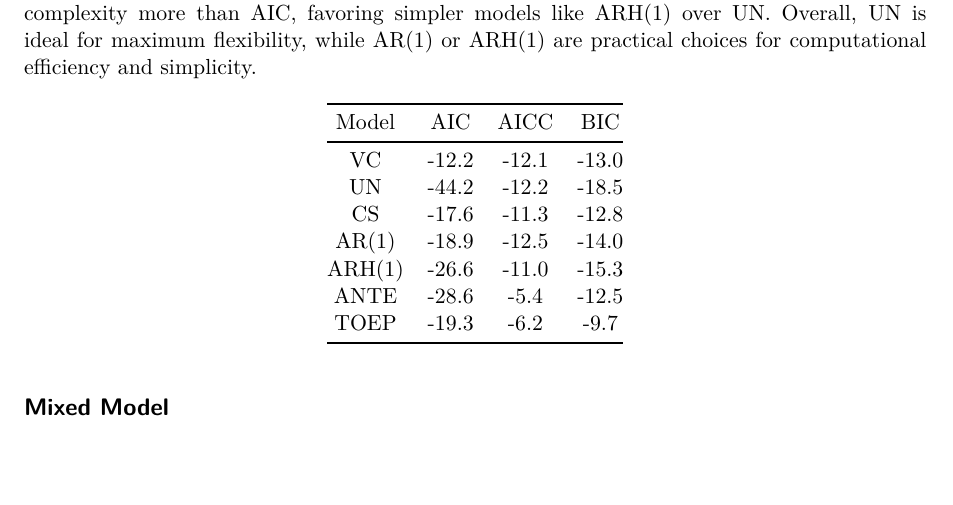
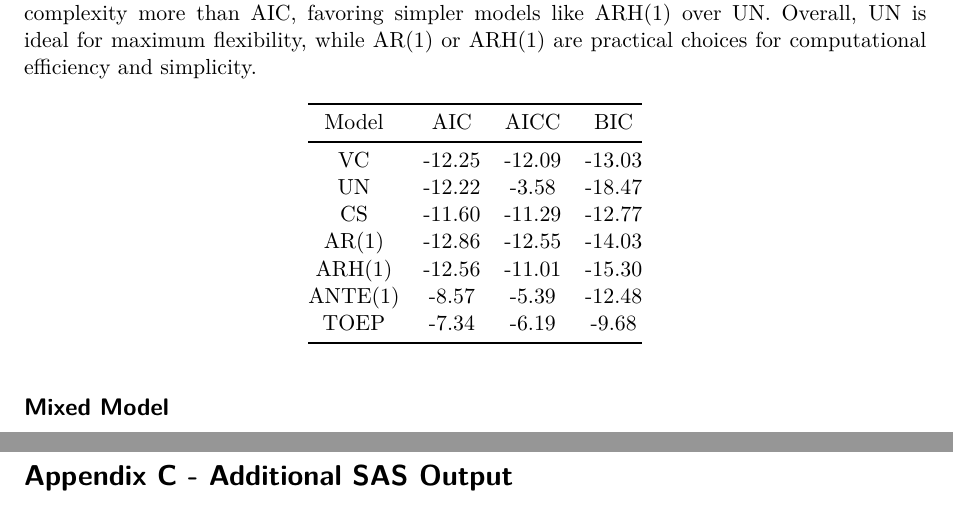
Before and after one commit to maksudatoma/Stat-802-Project, a Quarto document (Project Writeup.qmd): part of page 7 of 21 before the commit and two parts of pages 7 and 22 of 22 after it, the two joined at a grey line, cut so that both start at the same text, the shorter picture padded with empty space. Rendered offline with R 4.5, knitr and Pandoc in place of Quarto, then LaTeX, with nearby package versions.

Commit message:
Update Project Writeup.qmd

````diff
--- a/Project Writeup.qmd
+++ b/Project Writeup.qmd
@@ -326,10 +326,10 @@ library(kableExtra)
 
 # Model comparison data
 covstruct <- data.frame(
-  Model = c("VC", "UN", "CS", "AR(1)", "ARH(1)", "ANTE", "TOEP"),
-  AIC = c(-12.2, -44.2, -17.6, -18.9, -26.6, -28.6, -19.3),
-  AICC = c(-12.1, -12.2, -11.3, -12.5, -11.0, -5.4, -6.2),
-  BIC = c(-13.0, -18.5, -12.8, -14.0, -15.3, -12.5, -9.7)
+  Model = c("VC", "UN", "CS", "AR(1)", "ARH(1)", "ANTE(1)", "TOEP"),
+  AIC = c(-12.25, -12.22, -11.6, -12.86, -12.56, -8.57, -7.34),
+  AICC = c(-12.09, -3.58, -11.29, -12.55, -11.01, -5.39, -6.19),
+  BIC = c(-13.03, -18.47, -12.77, -14.03, -15.30, -12.48, -9.68)
 )
 
 knitr::kable(
@@ -671,3 +671,6 @@ run;
 
 ``` sas
 ```
+\newpage
+
+# Appendix C - Additional SAS Output
````
